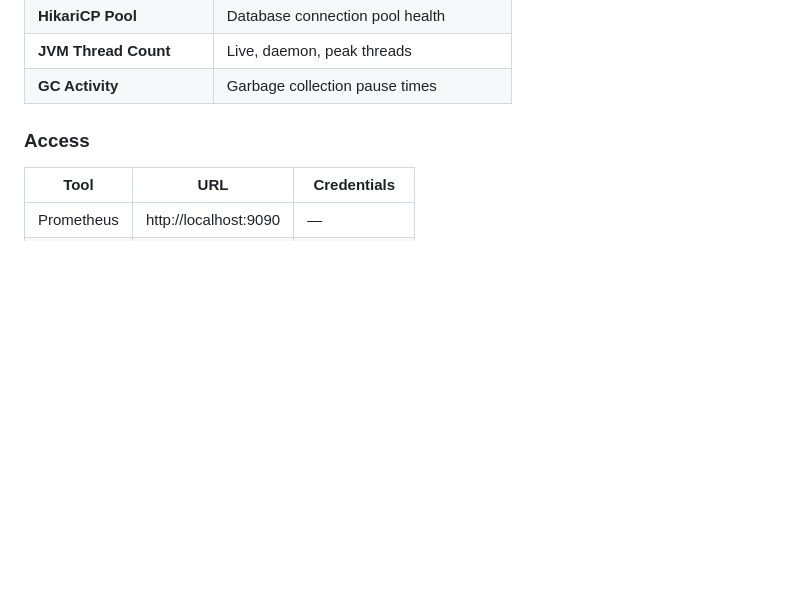
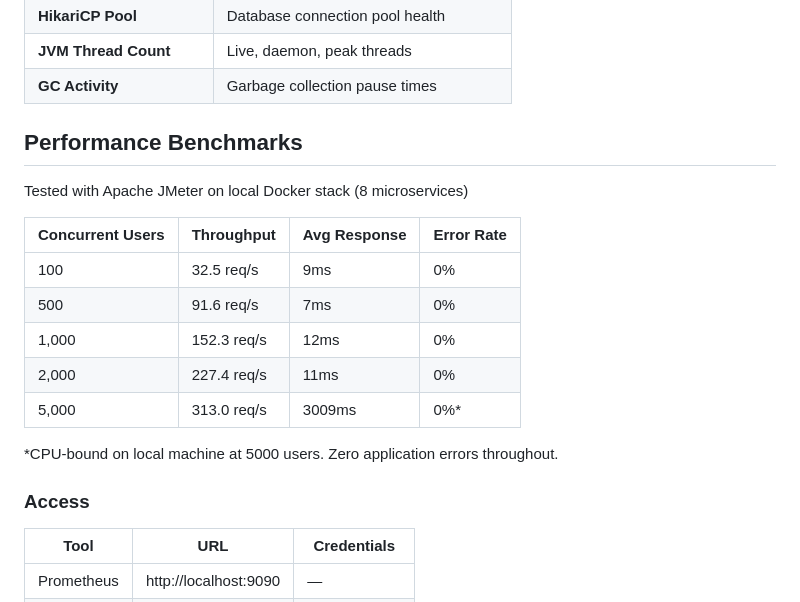
Before and after one commit to shivam123450/foodRush, a Markdown page: README.md, the part around the change. Rendered like a GitHub page; blank space fills up the shorter version.

Commit message:
Add performance benchmarks to README
Added performance benchmarks tested with Apache JMeter on a local Docker stack, detailing throughput, average response time, and error rates for various concurrent users.

```diff
--- a/README.md
+++ b/README.md
@@ -259,6 +259,19 @@ Every Spring Boot service exposes `/actuator/prometheus`. Prometheus scrapes all
 | **HikariCP Pool** | Database connection pool health |
 | **JVM Thread Count** | Live, daemon, peak threads |
 | **GC Activity** | Garbage collection pause times |
+
+## Performance Benchmarks
+Tested with Apache JMeter on local Docker stack (8 microservices)
+
+| Concurrent Users | Throughput   | Avg Response | Error Rate |
+|-----------------|--------------|--------------|------------|
+| 100             | 32.5 req/s   | 9ms          | 0%         |
+| 500             | 91.6 req/s   | 7ms          | 0%         |
+| 1,000           | 152.3 req/s  | 12ms         | 0%         |
+| 2,000           | 227.4 req/s  | 11ms         | 0%         |
+| 5,000           | 313.0 req/s  | 3009ms       | 0%*        |
+
+*CPU-bound on local machine at 5000 users. Zero application errors throughout.
 
 ### Access
 
```
